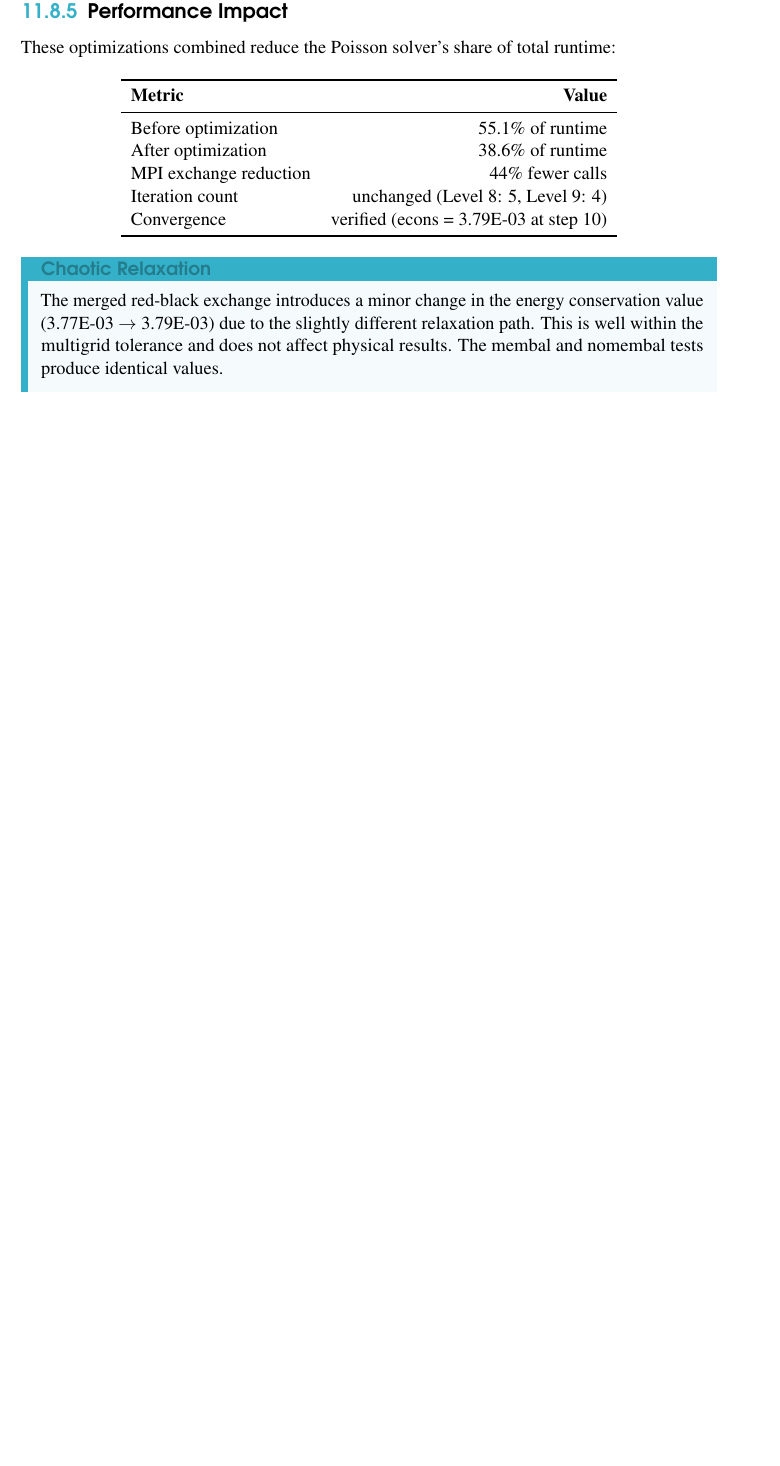
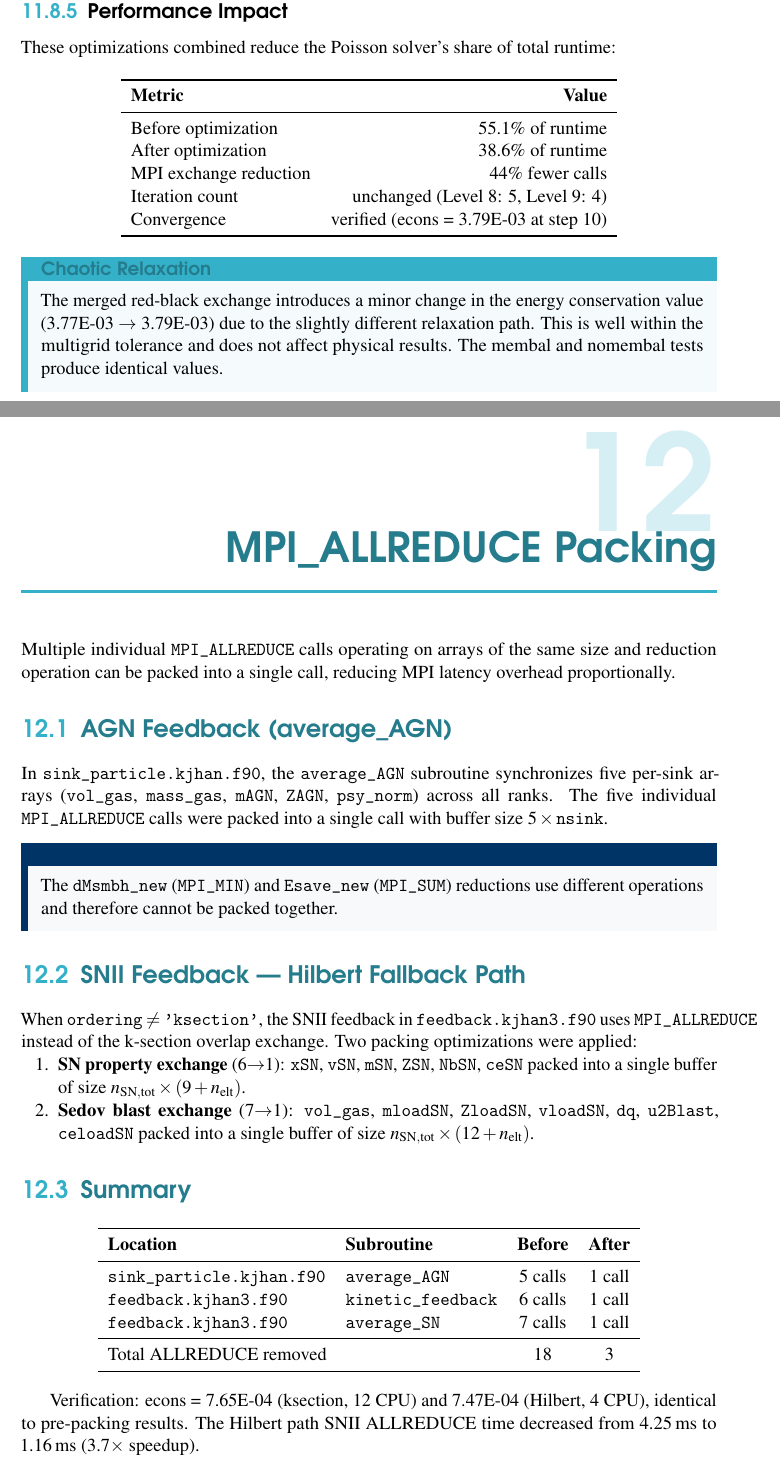
Before and after one commit to kjhan0606/cuRAMSES-kjhan, a LaTeX book (docs/manual/main.tex): part of page 45 of 87 before the commit and two parts of pages 47 and 49 of 92 after it, the two joined at a grey line, cut so that both start at the same text, the shorter picture padded with empty space. Compiled offline with pdfLaTeX.

Commit message:
Pack MPI_ALLREDUCE: AGN 5→1, SNII Hilbert 6→1 + 7→1
- sink_particle.kjhan.f90: pack 5 AGN arrays (vol_gas, mass_gas,
  mAGN, ZAGN, psy_norm) into single ALLREDUCE in average_AGN
- feedback.kjhan3.f90: pack 6 SN property arrays into single
  ALLREDUCE in kinetic_feedback (Hilbert fallback path)
- feedback.kjhan3.f90: pack 7 Sedov blast arrays into single
  ALLREDUCE in average_SN (Hilbert fallback path)
- Total: 18 ALLREDUCE → 3 (15 removed)
- Hilbert SNII ALLREDUCE: 4.25ms → 1.16ms (3.7x speedup)
- Verified: econs=7.65E-04 (ksection), 7.47E-04 (Hilbert)

Co-Authored-By: Claude Opus 4.6 <noreply@anthropic.com>

```diff
--- a/docs/manual/main.tex
+++ b/docs/manual/main.tex
@@ -1293,6 +1298,49 @@ The merged red-black exchange introduces a minor change in the energy conservati
 
 
 %======================================================
+\chapter{MPI\_ALLREDUCE Packing}
+\label{ch:allreduce-packing}
+%======================================================
+
+Multiple individual \texttt{MPI\_ALLREDUCE} calls operating on arrays of the same size and reduction operation can be packed into a single call, reducing MPI latency overhead proportionally.
+
+\section{AGN Feedback (average\_AGN)}
+
+In \texttt{sink\_particle.kjhan.f90}, the \texttt{average\_AGN} subroutine synchronizes five per-sink arrays (\texttt{vol\_gas}, \texttt{mass\_gas}, \texttt{mAGN}, \texttt{ZAGN}, \texttt{psy\_norm}) across all ranks. The five individual \texttt{MPI\_ALLREDUCE} calls were packed into a single call with buffer size $5 \times \texttt{nsink}$.
+
+\begin{remark}[dMsmbh + Esave]
+The \texttt{dMsmbh\_new} (\texttt{MPI\_MIN}) and \texttt{Esave\_new} (\texttt{MPI\_SUM}) reductions use different operations and therefore cannot be packed together.
+\end{remark}
+
+\section{SNII Feedback --- Hilbert Fallback Path}
+
+When \texttt{ordering} $\ne$ \texttt{'ksection'}, the SNII feedback in \texttt{feedback.kjhan3.f90} uses \texttt{MPI\_ALLREDUCE} instead of the k-section overlap exchange. Two packing optimizations were applied:
+
+\begin{enumerate}[leftmargin=2em]
+  \item \textbf{SN property exchange} (6$\to$1): \texttt{xSN}, \texttt{vSN}, \texttt{mSN}, \texttt{ZSN}, \texttt{NbSN}, \texttt{ceSN} packed into a single buffer of size $n_\mathrm{SN,tot} \times (9 + n_\mathrm{elt})$.
+  \item \textbf{Sedov blast exchange} (7$\to$1): \texttt{vol\_gas}, \texttt{mloadSN}, \texttt{ZloadSN}, \texttt{vloadSN}, \texttt{dq}, \texttt{u2Blast}, \texttt{celoadSN} packed into a single buffer of size $n_\mathrm{SN,tot} \times (12 + n_\mathrm{elt})$.
+\end{enumerate}
+
+\section{Summary}
+
+\begin{center}
+\begin{tabular}{llcc}
+\toprule
+\textbf{Location} & \textbf{Subroutine} & \textbf{Before} & \textbf{After} \\
+\midrule
+\texttt{sink\_particle.kjhan.f90} & \texttt{average\_AGN} & 5 calls & 1 call \\
+\texttt{feedback.kjhan3.f90} & \texttt{kinetic\_feedback} & 6 calls & 1 call \\
+\texttt{feedback.kjhan3.f90} & \texttt{average\_SN} & 7 calls & 1 call \\
+\midrule
+\multicolumn{2}{l}{Total ALLREDUCE removed} & 18 & 3 \\
+\bottomrule
+\end{tabular}
+\end{center}
+
+Verification: econs = 7.65E-04 (ksection, 12~CPU) and 7.47E-04 (Hilbert, 4~CPU), identical to pre-packing results. The Hilbert path SNII ALLREDUCE time decreased from 4.25\,ms to 1.16\,ms (3.7$\times$ speedup).
+
+
+%======================================================
 \chapter{Scaling Performance}
 \label{ch:scaling}
 %======================================================
```
Also changed, not shown: docs/manual/main.tex (14 more changed lines), 2 other files.
